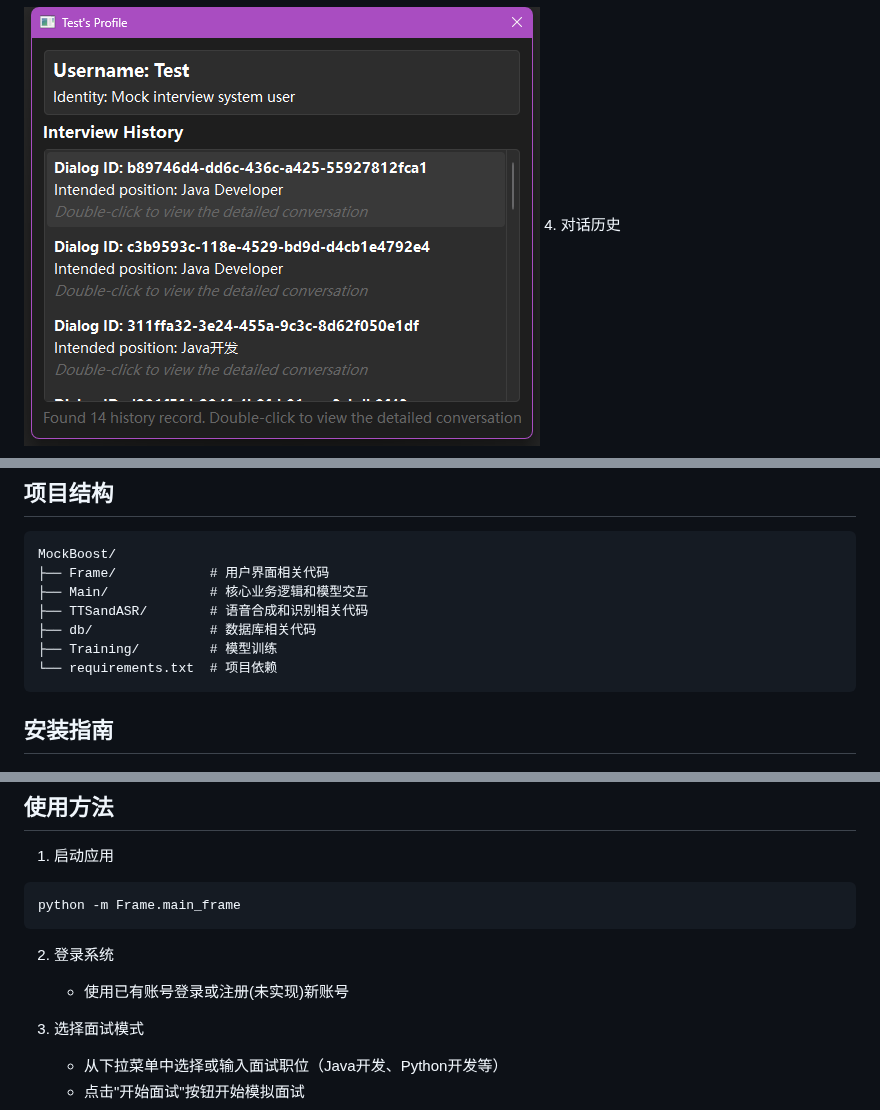
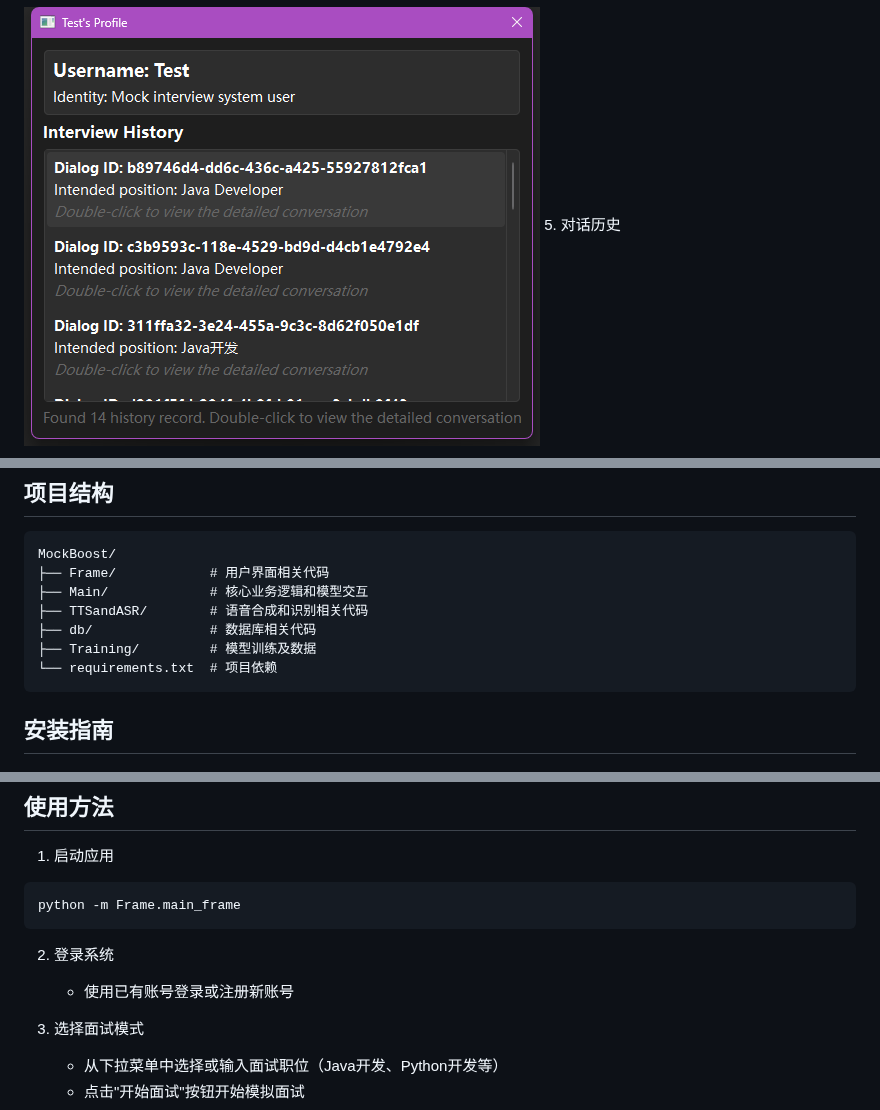
Before and after one commit to RuotianJoy/MockBoost, a Markdown page: README.md, 3 parts joined by grey strips. GitHub-like rendering.

````diff
--- a/README.md
+++ b/README.md
@@ -24,6 +29,6 @@ MockBoost是一个智能模拟面试系统，旨在帮助求职者提升面试
 
 ![个人信息](./ProjectImages/PersonalInfo.png)
-4. 对话历史
+5. 对话历史
 
 ![对话历史](./ProjectImages/History.png)
 
@@ -44,7 +49,7 @@ MockBoost/
 ├── Main/             # 核心业务逻辑和模型交互
 ├── TTSandASR/        # 语音合成和识别相关代码
 ├── db/               # 数据库相关代码
-├── Training/         # 模型训练
+├── Training/         # 模型训练及数据
 └── requirements.txt  # 项目依赖
 ```
 
@@ -80,7 +85,7 @@ python -m Frame.main_frame
 ```
 
 2. 登录系统
-   - 使用已有账号登录或注册(未实现)新账号
+   - 使用已有账号登录或注册新账号
 
 3. 选择面试模式
    - 从下拉菜单中选择或输入面试职位（Java开发、Python开发等）
````
Also changed, not shown: other parts of README.md (+9 -4 lines).
